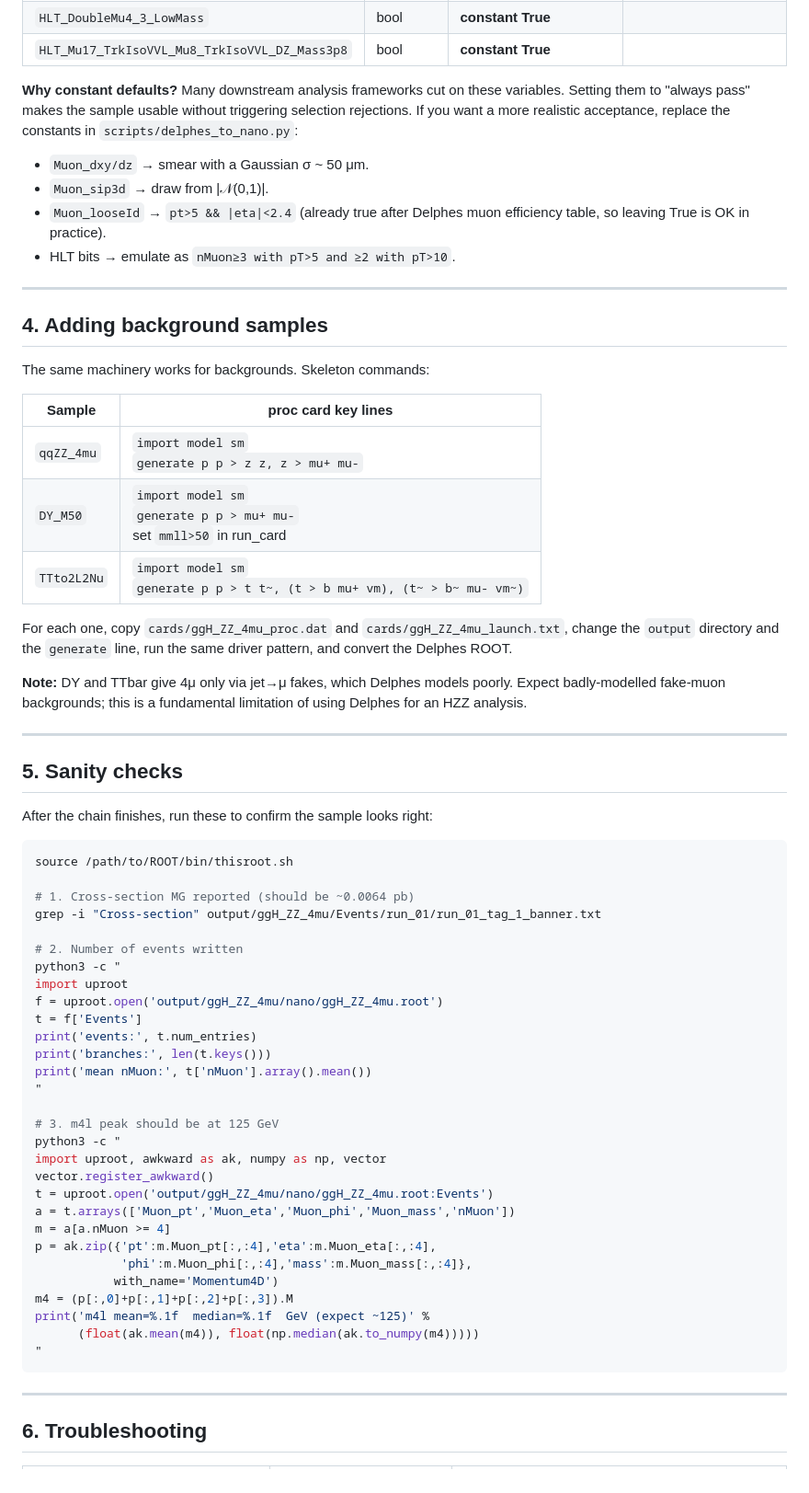
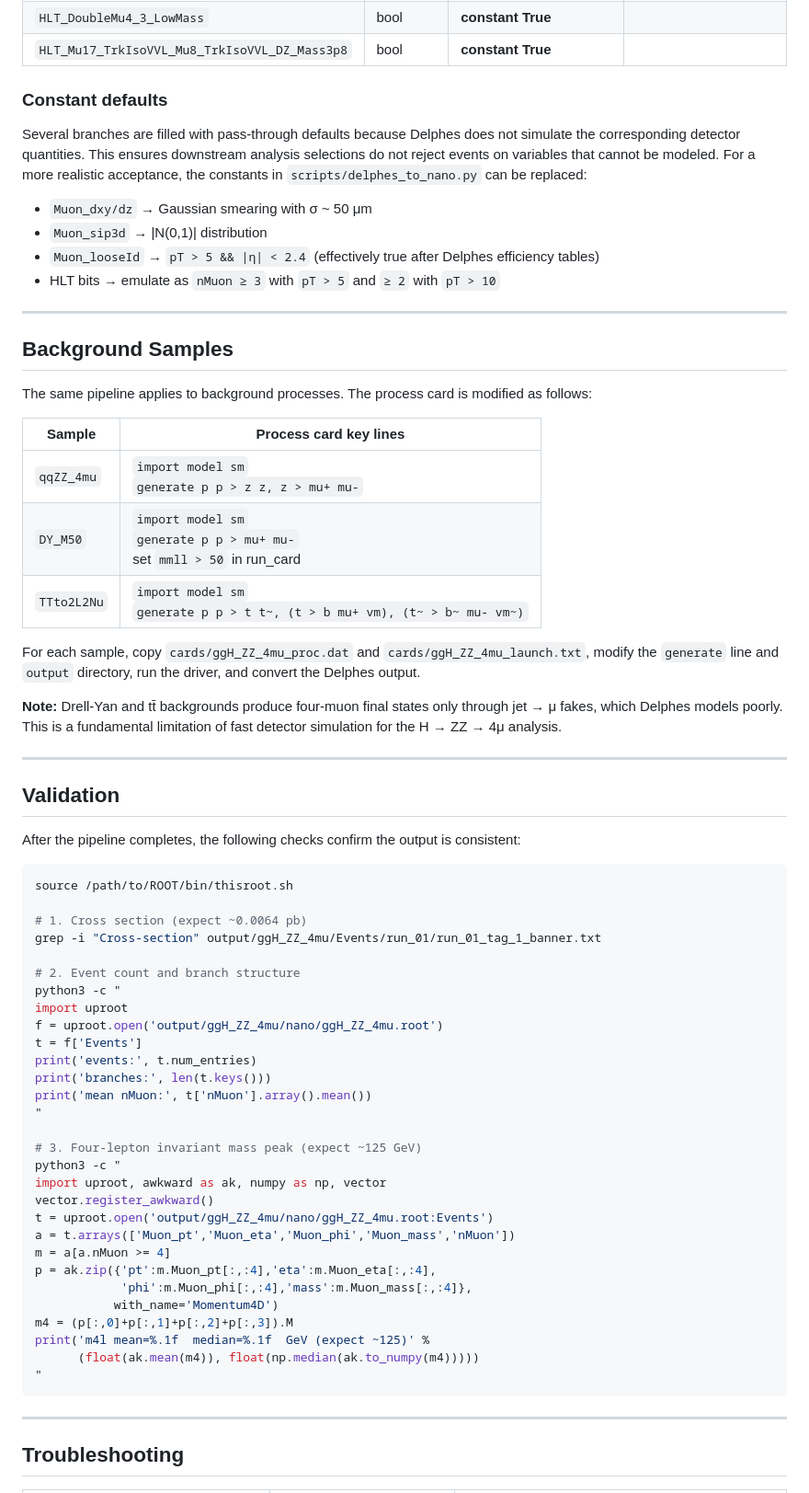
Before and after one commit to siunkim0/Madgraph, a Markdown page: README.md, the part around one of its changes. Shown at 92% size. Rendered like a GitHub page.

````diff
--- a/README.md
+++ b/README.md
@@ -146,51 +148,44 @@ A single `Events` TTree with these branches (mirrors NanoAOD names):
 | `HLT_DoubleMu4_3_LowMass` | bool | **constant True** | |
 | `HLT_Mu17_TrkIsoVVL_Mu8_TrkIsoVVL_DZ_Mass3p8` | bool | **constant True** | |
 
-**Why constant defaults?** Many downstream analysis frameworks cut on
-these variables. Setting them to "always pass" makes the sample usable
-without triggering selection rejections. If you want a more realistic
-acceptance, replace the constants in `scripts/delphes_to_nano.py`:
+### Constant defaults
 
-- `Muon_dxy/dz` → smear with a Gaussian σ ~ 50 μm.
-- `Muon_sip3d` → draw from |𝒩(0,1)|.
-- `Muon_looseId` → `pt>5 && |eta|<2.4` (already true after Delphes muon
-  efficiency table, so leaving True is OK in practice).
-- HLT bits → emulate as `nMuon≥3 with pT>5 and ≥2 with pT>10`.
+Several branches are filled with pass-through defaults because Delphes does not simulate the corresponding detector quantities. This ensures downstream analysis selections do not reject events on variables that cannot be modeled. For a more realistic acceptance, the constants in `scripts/delphes_to_nano.py` can be replaced:
+
+- `Muon_dxy/dz` → Gaussian smearing with σ ~ 50 μm
+- `Muon_sip3d` → |N(0,1)| distribution
+- `Muon_looseId` → `pT > 5 && |η| < 2.4` (effectively true after Delphes efficiency tables)
+- HLT bits → emulate as `nMuon ≥ 3` with `pT > 5` and `≥ 2` with `pT > 10`
 
 ---
 
-## 4. Adding background samples
+## Background Samples
 
-The same machinery works for backgrounds. Skeleton commands:
+The same pipeline applies to background processes. The process card is modified as follows:
 
-| Sample | proc card key lines |
-|---|---|
+| Sample | Process card key lines |
+|--------|------------------------|
 | `qqZZ_4mu` | `import model sm` <br> `generate p p > z z, z > mu+ mu-` |
-| `DY_M50` | `import model sm` <br> `generate p p > mu+ mu-` <br> set `mmll>50` in run_card |
+| `DY_M50` | `import model sm` <br> `generate p p > mu+ mu-` <br> set `mmll > 50` in run_card |
 | `TTto2L2Nu` | `import model sm` <br> `generate p p > t t~, (t > b mu+ vm), (t~ > b~ mu- vm~)` |
 
-For each one, copy `cards/ggH_ZZ_4mu_proc.dat` and
-`cards/ggH_ZZ_4mu_launch.txt`, change the `output` directory and the
-`generate` line, run the same driver pattern, and convert the Delphes
-ROOT.
+For each sample, copy `cards/ggH_ZZ_4mu_proc.dat` and `cards/ggH_ZZ_4mu_launch.txt`, modify the `generate` line and `output` directory, run the driver, and convert the Delphes output.
 
-**Note:** DY and TTbar give 4μ only via jet→μ fakes, which Delphes models
-poorly. Expect badly-modelled fake-muon backgrounds; this is a
-fundamental limitation of using Delphes for an HZZ analysis.
+**Note:** Drell-Yan and tt̄ backgrounds produce four-muon final states only through jet → μ fakes, which Delphes models poorly. This is a fundamental limitation of fast detector simulation for the H → ZZ → 4μ analysis.
 
 ---
 
-## 5. Sanity checks
+## Validation
 
-After the chain finishes, run these to confirm the sample looks right:
+After the pipeline completes, the following checks confirm the output is consistent:
 
 ```bash
 source /path/to/ROOT/bin/thisroot.sh
 
-# 1. Cross-section MG reported (should be ~0.0064 pb)
+# 1. Cross section (expect ~0.0064 pb)
 grep -i "Cross-section" output/ggH_ZZ_4mu/Events/run_01/run_01_tag_1_banner.txt
 
-# 2. Number of events written
+# 2. Event count and branch structure
 python3 -c "
 import uproot
 f = uproot.open('output/ggH_ZZ_4mu/nano/ggH_ZZ_4mu.root')
@@ -200,7 +195,7 @@ print('branches:', len(t.keys()))
 print('mean nMuon:', t['nMuon'].array().mean())
 "
 
-# 3. m4l peak should be at 125 GeV
+# 3. Four-lepton invariant mass peak (expect ~125 GeV)
 python3 -c "
 import uproot, awkward as ak, numpy as np, vector
 vector.register_awkward()
@@ -218,5 +213,5 @@ print('m4l mean=%.1f  median=%.1f  GeV (expect ~125)' %
 
 ---
 
-## 6. Troubleshooting
+## Troubleshooting
 
````
Also changed, not shown: other parts of README.md (+90 -85 lines).
